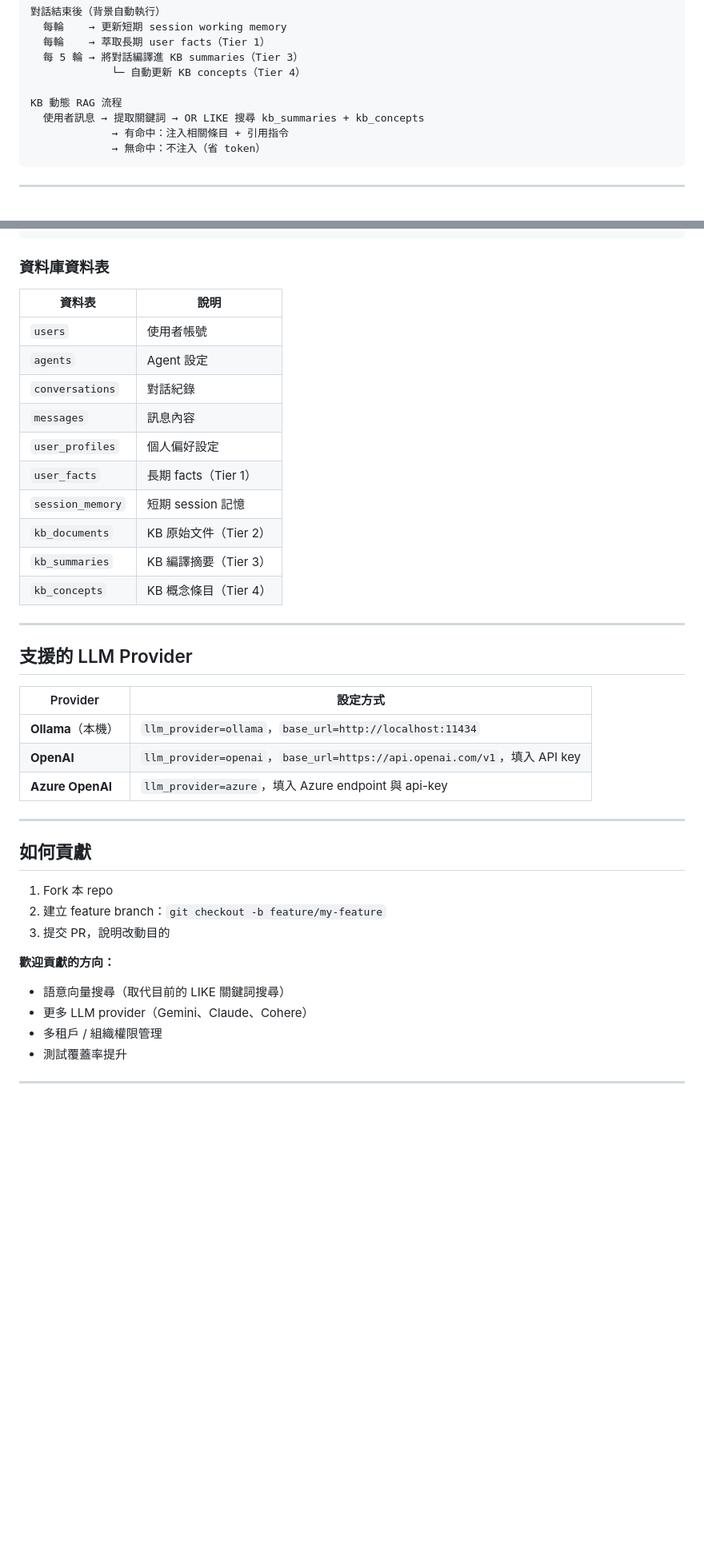
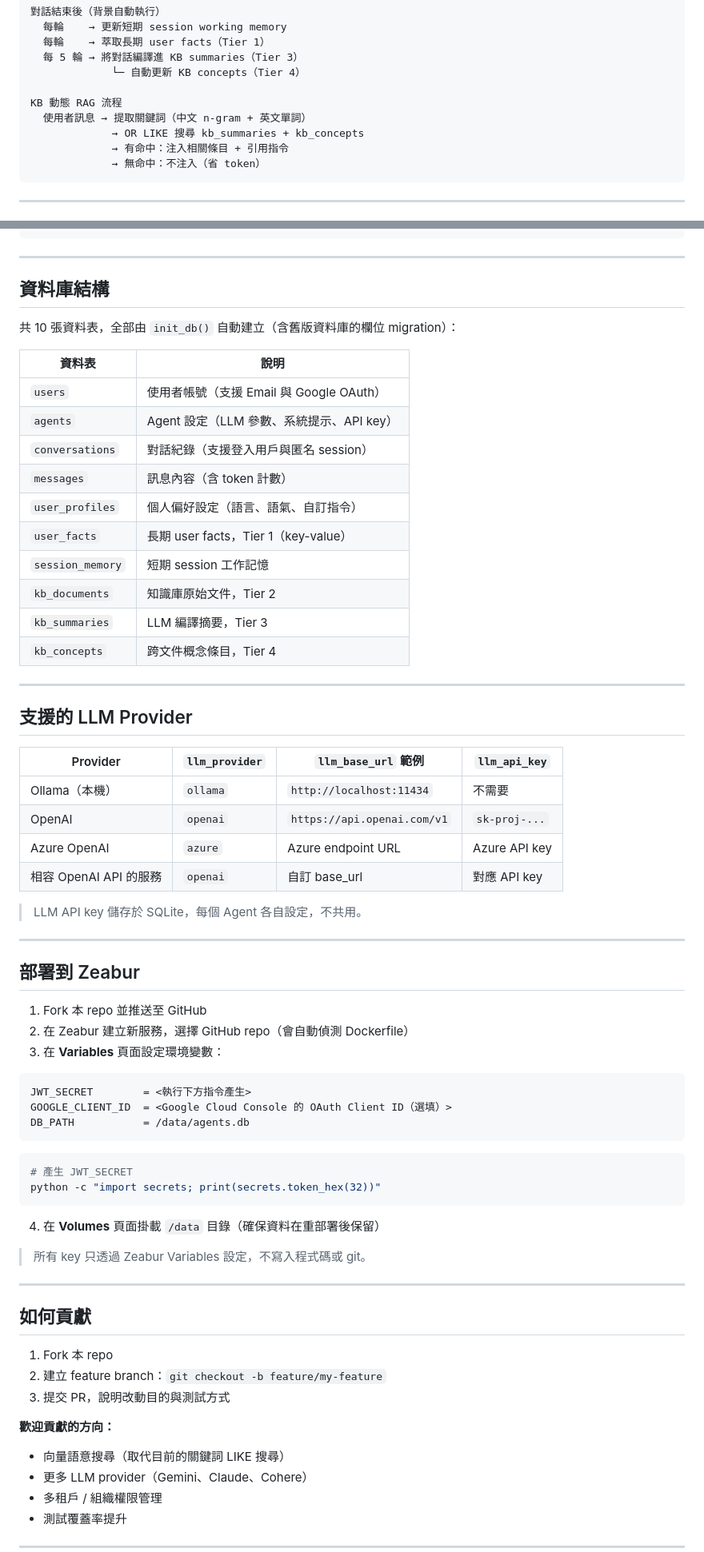
Before and after one commit to speedthunder/agenthub, a Markdown page: README.md, 2 parts joined by grey strips. Shown at 80% size. Rendered like a GitHub page; blank space fills up the shorter version.

````diff
--- a/README.md
+++ b/README.md
@@ -104,7 +104,8 @@ AgentHub 是一個以 **FastAPI + SQLite + LLM** 為基礎的自架式多代理
              └─ 自動更新 KB concepts（Tier 4）
 
 KB 動態 RAG 流程
-  使用者訊息 → 提取關鍵詞 → OR LIKE 搜尋 kb_summaries + kb_concepts
+  使用者訊息 → 提取關鍵詞（中文 n-gram + 英文單詞）
+             → OR LIKE 搜尋 kb_summaries + kb_concepts
              → 有命中：注入相關條目 + 引用指令
              → 無命中：不注入（省 token）
 ```
@@ -257,30 +292,60 @@ agenthub/
 └── README.md
 ```
 
-### 資料庫資料表
+---
+
+## 資料庫結構
+
+共 10 張資料表，全部由 `init_db()` 自動建立（含舊版資料庫的欄位 migration）：
 
 | 資料表 | 說明 |
 |--------|------|
-| `users` | 使用者帳號 |
-| `agents` | Agent 設定 |
-| `conversations` | 對話紀錄 |
-| `messages` | 訊息內容 |
-| `user_profiles` | 個人偏好設定 |
-| `user_facts` | 長期 facts（Tier 1） |
-| `session_memory` | 短期 session 記憶 |
-| `kb_documents` | KB 原始文件（Tier 2） |
-| `kb_summaries` | KB 編譯摘要（Tier 3） |
-| `kb_concepts` | KB 概念條目（Tier 4） |
+| `users` | 使用者帳號（支援 Email 與 Google OAuth） |
+| `agents` | Agent 設定（LLM 參數、系統提示、API key） |
+| `conversations` | 對話紀錄（支援登入用戶與匿名 session） |
+| `messages` | 訊息內容（含 token 計數） |
+| `user_profiles` | 個人偏好設定（語言、語氣、自訂指令） |
+| `user_facts` | 長期 user facts，Tier 1（key-value） |
+| `session_memory` | 短期 session 工作記憶 |
+| `kb_documents` | 知識庫原始文件，Tier 2 |
+| `kb_summaries` | LLM 編譯摘要，Tier 3 |
+| `kb_concepts` | 跨文件概念條目，Tier 4 |
 
 ---
 
 ## 支援的 LLM Provider
 
-| Provider | 設定方式 |
-|----------|----------|
-| **Ollama**（本機） | `llm_provider=ollama`，`base_url=http://localhost:11434` |
-| **OpenAI** | `llm_provider=openai`，`base_url=https://api.openai.com/v1`，填入 API key |
-| **Azure OpenAI** | `llm_provider=azure`，填入 Azure endpoint 與 api-key |
+| Provider | `llm_provider` | `llm_base_url` 範例 | `llm_api_key` |
+|----------|----------------|---------------------|---------------|
+| Ollama（本機） | `ollama` | `http://localhost:11434` | 不需要 |
+| OpenAI | `openai` | `https://api.openai.com/v1` | `sk-proj-...` |
+| Azure OpenAI | `azure` | Azure endpoint URL | Azure API key |
+| 相容 OpenAI API 的服務 | `openai` | 自訂 base_url | 對應 API key |
+
+> LLM API key 儲存於 SQLite，每個 Agent 各自設定，不共用。
+
+---
+
+## 部署到 Zeabur
+
+1. Fork 本 repo 並推送至 GitHub
+2. 在 Zeabur 建立新服務，選擇 GitHub repo（會自動偵測 Dockerfile）
+3. 在 **Variables** 頁面設定環境變數：
+
+```
+JWT_SECRET        = <執行下方指令產生>
+GOOGLE_CLIENT_ID  = <Google Cloud Console 的 OAuth Client ID（選填）>
+DB_PATH           = /data/agents.db
+```
+
+```bash
+# 產生 JWT_SECRET
+python -c "import secrets; print(secrets.token_hex(32))"
+```
+
+4. 在 **Volumes** 頁面掛載 `/data` 目錄（確保資料在重部署後保留）
+
+> 所有 key 只透過 Zeabur Variables 設定，不寫入程式碼或 git。
 
 ---
 
@@ -288,10 +353,10 @@ agenthub/
 
 1. Fork 本 repo
 2. 建立 feature branch：`git checkout -b feature/my-feature`
-3. 提交 PR，說明改動目的
+3. 提交 PR，說明改動目的與測試方式
 
 **歡迎貢獻的方向：**
-- 語意向量搜尋（取代目前的 LIKE 關鍵詞搜尋）
+- 向量語意搜尋（取代目前的關鍵詞 LIKE 搜尋）
 - 更多 LLM provider（Gemini、Claude、Cohere）
 - 多租戶 / 組織權限管理
 - 測試覆蓋率提升
````
Also changed, not shown: other parts of README.md (+112 -78 lines).
